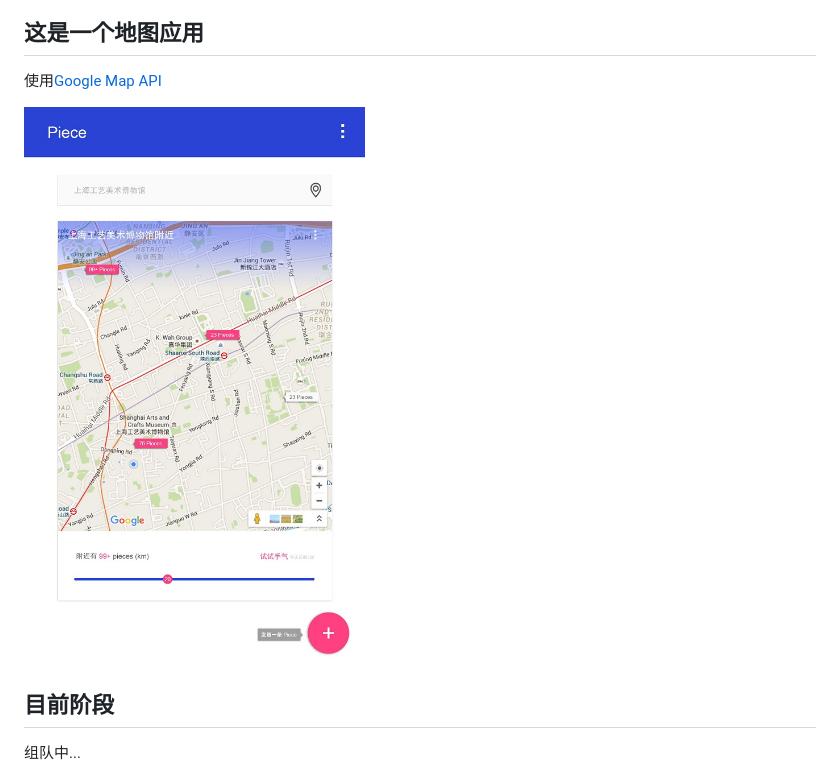
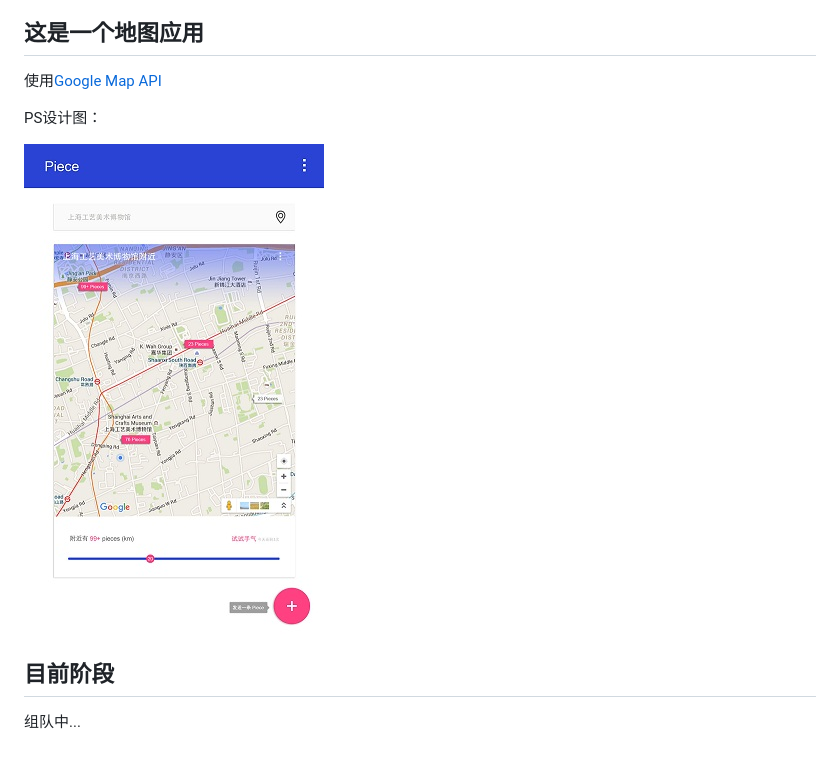
Before and after one commit to SJ-StudyJams/Piece, a Markdown page: README.md, the part around the change. Drawn GitHub-style; pictures changed too: design/piece.jpg.

Commit message:
resize

```diff
--- a/README.md
+++ b/README.md
@@ -10,6 +10,8 @@ studyJams 的第二阶段项目
 
 使用[Google Map API](https://developers.google.com/maps/)
 
+PS设计图：
+
 ![PS](/design/piece.jpg)
 
 ## 目前阶段
```
